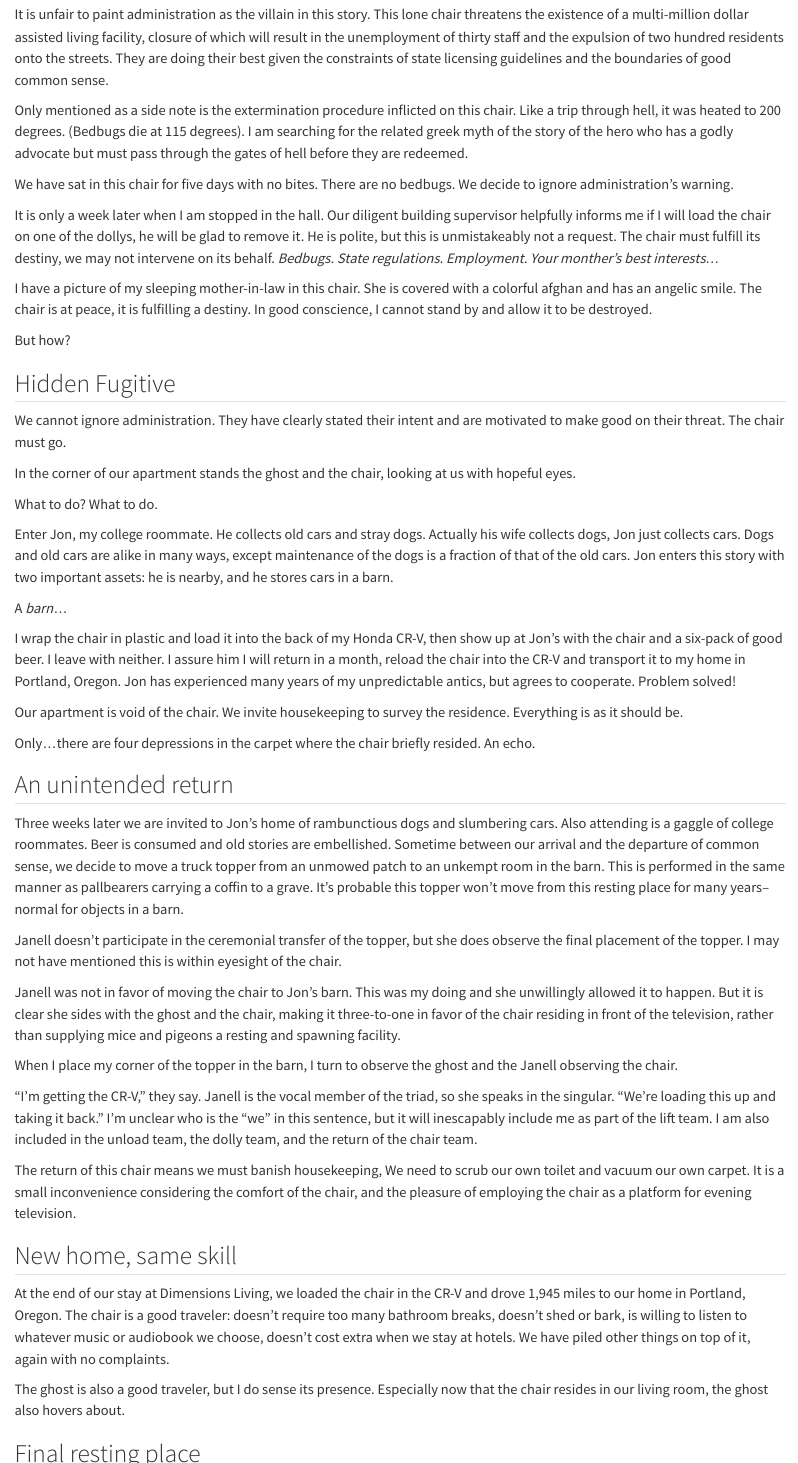
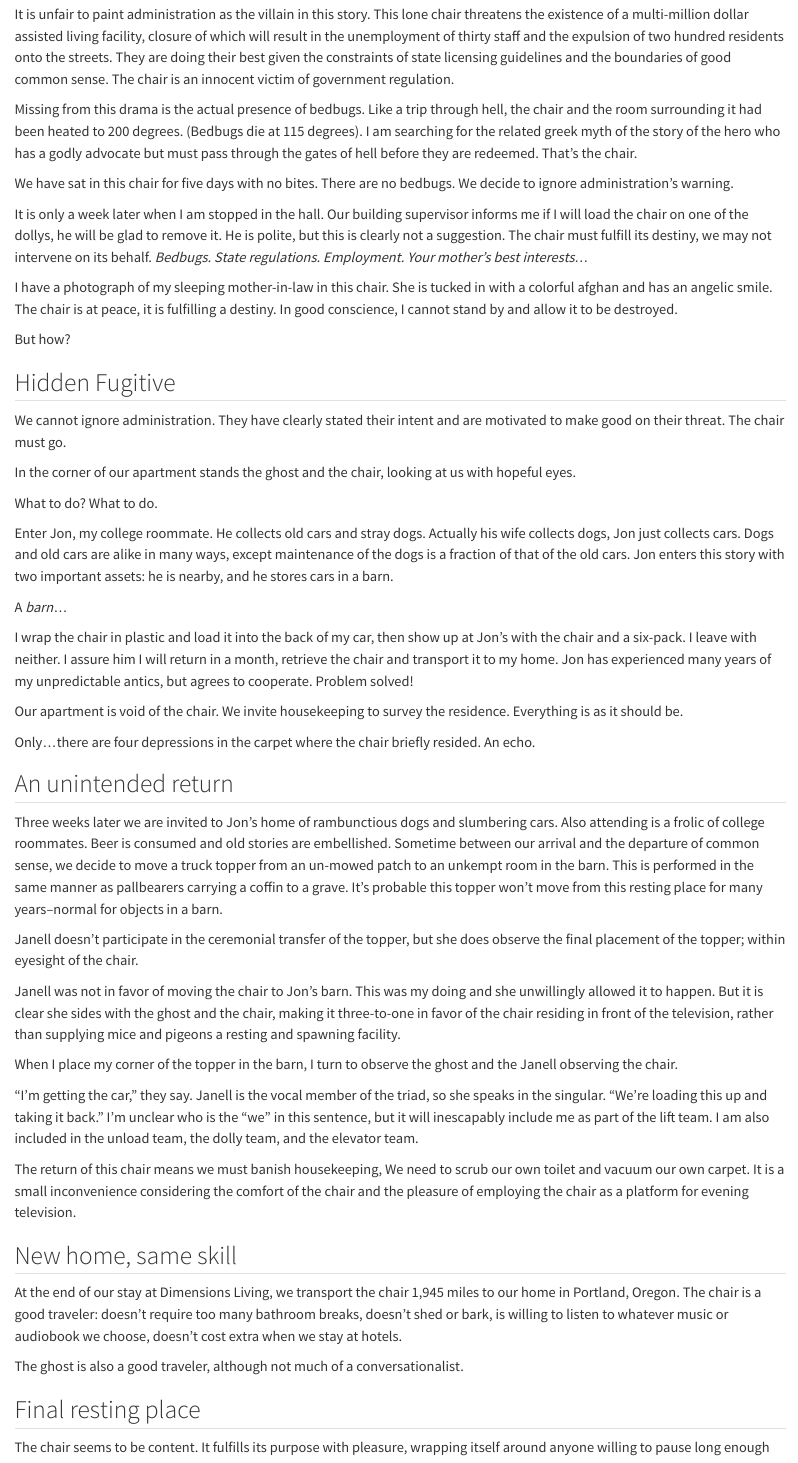
Before and after one commit to mnr/writing-wip, a Quarto document (DimensionsLiving/redchair.qmd): the page in a window 1100 px wide, from 1580 px down before the commit and from 1640 px down after it, so that both start at the same text, and a second part further down, joined at a grey line. Rendered offline with R 4.5, knitr and Pandoc in place of Quarto, with nearby package versions; drawn as R Markdown's standard HTML page in place of the format the file asks for.

Commit message:
what of the ghost?

```diff
--- a/DimensionsLiving/redchair.qmd
+++ b/DimensionsLiving/redchair.qmd
@@ -45,15 +51,15 @@ If I was the ghost, I might be guilty of a similar omission. We learned this cha
 
 Housekeeping ratted us out. They saw the chair in our apartment and reported its salvation to administration who sent their angels of destruction. Their message was final; We must return the chair to suffer its undeserved fate. The certification of assisted living facilities does not allow bedbugs; this chair was once infested and so must be expunged.
 
-It is unfair to paint administration as the villain in this story. This lone chair threatens the existence of a multi-million dollar assisted living facility, closure of which will result in the unemployment of thirty staff and the expulsion of two hundred residents onto the streets. They are doing their best given the constraints of state licensing guidelines and the boundaries of good common sense.
+It is unfair to paint administration as the villain in this story. This lone chair threatens the existence of a multi-million dollar assisted living facility, closure of which will result in the unemployment of thirty staff and the expulsion of two hundred residents onto the streets. They are doing their best given the constraints of state licensing guidelines and the boundaries of good common sense. The chair is an innocent victim of government regulation.
 
-Only mentioned as a side note is the extermination procedure inflicted on this chair. Like a trip through hell, it was heated to 200 degrees. (Bedbugs die at 115 degrees). I am searching for the related greek myth of the story of the hero who has a godly advocate but must pass through the gates of hell before they are redeemed.
+Missing from this drama is the actual presence of bedbugs. Like a trip through hell, the chair and the room surrounding it had been heated to 200 degrees. (Bedbugs die at 115 degrees). I am searching for the related greek myth of the story of the hero who has a godly advocate but must pass through the gates of hell before they are redeemed. That's the chair.
 
 We have sat in this chair for five days with no bites. There are no bedbugs. We decide to ignore administration's warning.
 
-It is only a week later when I am stopped in the hall. Our diligent building supervisor helpfully informs me if I will load the chair on one of the dollys, he will be glad to remove it. He is polite, but this is unmistakeably not a request. The chair must fulfill its destiny, we may not intervene on its behalf. *Bedbugs. State regulations. Employment. Your monther's best interests...*
+It is only a week later when I am stopped in the hall. Our building supervisor informs me if I will load the chair on one of the dollys, he will be glad to remove it. He is polite, but this is clearly not a suggestion. The chair must fulfill its destiny, we may not intervene on its behalf. *Bedbugs. State regulations. Employment. Your mother's best interests...*
 
-I have a picture of my sleeping mother-in-law in this chair. She is covered with a colorful afghan and has an angelic smile. The chair is at peace, it is fulfilling a destiny. In good conscience, I cannot stand by and allow it to be destroyed.
+I have a photograph of my sleeping mother-in-law in this chair. She is tucked in with a colorful afghan and has an angelic smile. The chair is at peace, it is fulfilling a destiny. In good conscience, I cannot stand by and allow it to be destroyed.
 
 But how?
 
@@ -69,7 +75,7 @@ Enter Jon, my college roommate. He collects old cars and stray dogs. Actually hi
 
 A *barn*...
 
-I wrap the chair in plastic and load it into the back of my Honda CR-V, then show up at Jon's with the chair and a six-pack of good beer. I leave with neither. I assure him I will return in a month, reload the chair into the CR-V and transport it to my home in Portland, Oregon. Jon has experienced many years of my unpredictable antics, but agrees to cooperate. Problem solved!
+I wrap the chair in plastic and load it into the back of my car, then show up at Jon's with the chair and a six-pack. I leave with neither. I assure him I will return in a month, retrieve the chair and transport it to my home. Jon has experienced many years of my unpredictable antics, but agrees to cooperate. Problem solved!
 
 Our apartment is void of the chair. We invite housekeeping to survey the residence. Everything is as it should be.
 
@@ -77,27 +83,27 @@ Only...there are four depressions in the carpet where the chair briefly resided.
 
 ## An unintended return
 
-Three weeks later we are invited to Jon's home of rambunctious dogs and slumbering cars. Also attending is a gaggle of college roommates. Beer is consumed and old stories are embellished. Sometime between our arrival and the departure of common sense, we decide to move a truck topper from an unmowed patch to an unkempt room in the barn. This is performed in the same manner as pallbearers carrying a coffin to a grave. It's probable this topper won't move from this resting place for many years--normal for objects in a barn.
+Three weeks later we are invited to Jon's home of rambunctious dogs and slumbering cars. Also attending is a frolic of college roommates. Beer is consumed and old stories are embellished. Sometime between our arrival and the departure of common sense, we decide to move a truck topper from an un-mowed patch to an unkempt room in the barn. This is performed in the same manner as pallbearers carrying a coffin to a grave. It's probable this topper won't move from this resting place for many years--normal for objects in a barn.
 
-Janell doesn't participate in the ceremonial transfer of the topper, but she does observe the final placement of the topper. I may not have mentioned this is within eyesight of the chair.
+Janell doesn't participate in the ceremonial transfer of the topper, but she does observe the final placement of the topper; within eyesight of the chair.
 
 Janell was not in favor of moving the chair to Jon's barn. This was my doing and she unwillingly allowed it to happen. But it is clear she sides with the ghost and the chair, making it three-to-one in favor of the chair residing in front of the television, rather than supplying mice and pigeons a resting and spawning facility.
 
 When I place my corner of the topper in the barn, I turn to observe the ghost and the Janell observing the chair.
 
-"I'm getting the CR-V," they say. Janell is the vocal member of the triad, so she speaks in the singular. "We're loading this up and taking it back." I'm unclear who is the "we" in this sentence, but it will inescapably include me as part of the lift team. I am also included in the unload team, the dolly team, and the return of the chair team.
+"I'm getting the car," they say. Janell is the vocal member of the triad, so she speaks in the singular. "We're loading this up and taking it back." I'm unclear who is the "we" in this sentence, but it will inescapably include me as part of the lift team. I am also included in the unload team, the dolly team, and the elevator team.
 
-The return of this chair means we must banish housekeeping, We need to scrub our own toilet and vacuum our own carpet. It is a small inconvenience considering the comfort of the chair, and the pleasure of employing the chair as a platform for evening television.
+The return of this chair means we must banish housekeeping, We need to scrub our own toilet and vacuum our own carpet. It is a small inconvenience considering the comfort of the chair and the pleasure of employing the chair as a platform for evening television.
 
 ## New home, same skill
 
-At the end of our stay at Dimensions Living, we loaded the chair in the CR-V and drove 1,945 miles to our home in Portland, Oregon. The chair is a good traveler: doesn't require too many bathroom breaks, doesn't shed or bark, is willing to listen to whatever music or audiobook we choose, doesn't cost extra when we stay at hotels. We have piled other things on top of it, again with no complaints.
+At the end of our stay at Dimensions Living, we transport the chair 1,945 miles to our home in Portland, Oregon. The chair is a good traveler: doesn't require too many bathroom breaks, doesn't shed or bark, is willing to listen to whatever music or audiobook we choose, doesn't cost extra when we stay at hotels.
 
-The ghost is also a good traveler, but I do sense its presence. Especially now that the chair resides in our living room, the ghost also hovers about.
+The ghost is also a good traveler, although not much of a conversationalist.
 
 ## Final resting place
 
-The chair seems to be content. It fulfills its purpose with pleasure, wrapping itself around anyone needing to rest. I'm not so sure about the ghost.
+The chair seems to be content. It fulfills its purpose with pleasure, wrapping itself around anyone willing to pause long enough for a pre-bedtime nap.
 
-What do you do when you've fulfilled a task? Janell and I have invested almost three-quarters of a year attending to Greta's rehabilitation and socialization. This could go on for years before we no longer make a difference in her life. Then what? Are we finished?
+I'm not so sure about the ghost.
 
```
Also changed, not shown: DimensionsLiving/redchair.qmd (12 more changed lines).
